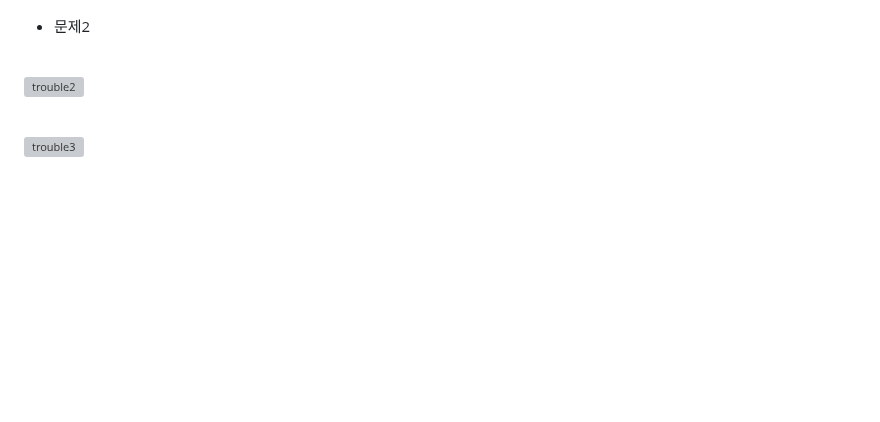
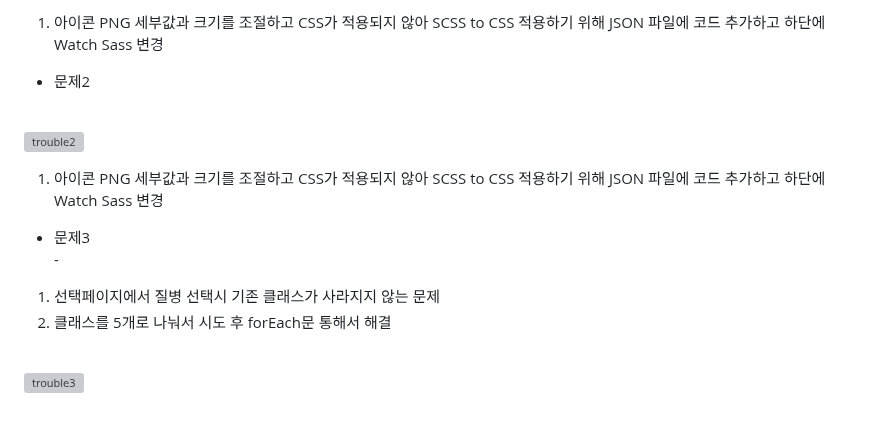
Before and after one commit to 2023-SMHRD-KDT-IOT-4/yeahaRepo, a Markdown page: README.md, the part around one of its changes. Drawn GitHub-style; blank space fills up the shorter version; grey boxes are pictures that could not be loaded.

```diff
--- a/README.md
+++ b/README.md
@@ -189,8 +190,25 @@ tbl_disease : indexes, 진단과, 질병명, 영양소 <br>
 
+<ol>
+    <li>아이콘 PNG 세부값과 크기를 조절하고 CSS가 적용되지 않아 SCSS to CSS 적용하기 위해 JSON 파일에 코드 추가하고 하단에 Watch Sass 변경</li>
+</ol>
 
 * 문제2<br>
 
 <br>![trouble2](https://github.com/2023-SMHRD-KDT-IOT-4/yeahaRepo/assets/152848523/3cb793da-cd76-4727-b580-ca5b00d90075)
 
+<ol>
+    <li>아이콘 PNG 세부값과 크기를 조절하고 CSS가 적용되지 않아 SCSS to CSS 적용하기 위해 JSON 파일에 코드 추가하고 하단에 Watch Sass 변경</li>
+</ol>
+
+
+* 문제3<br> -
+
+<ol>
+    <li>선택페이지에서 질병 선택시 기존 클래스가 사라지지 않는 문제 </li>
+    <li> 클래스를 5개로 나눠서 시도 후 forEach문 통해서 해결</li>
+</ol>
+
+
+
 
 <br>![trouble3](https://github.com/2023-SMHRD-KDT-IOT-4/yeahaRepo/assets/152848523/5de40795-42bb-4f7d-8c2f-bbf9e1e2f554)
```
Also changed, not shown: other parts of README.md (+3 -2 lines).
